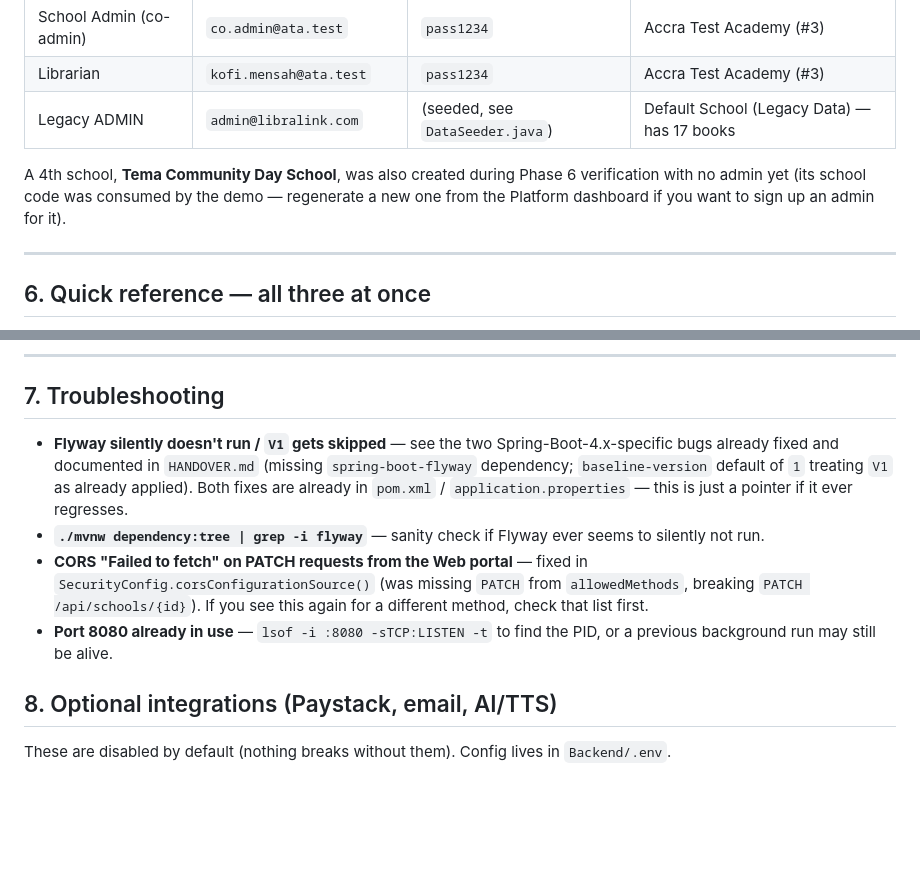
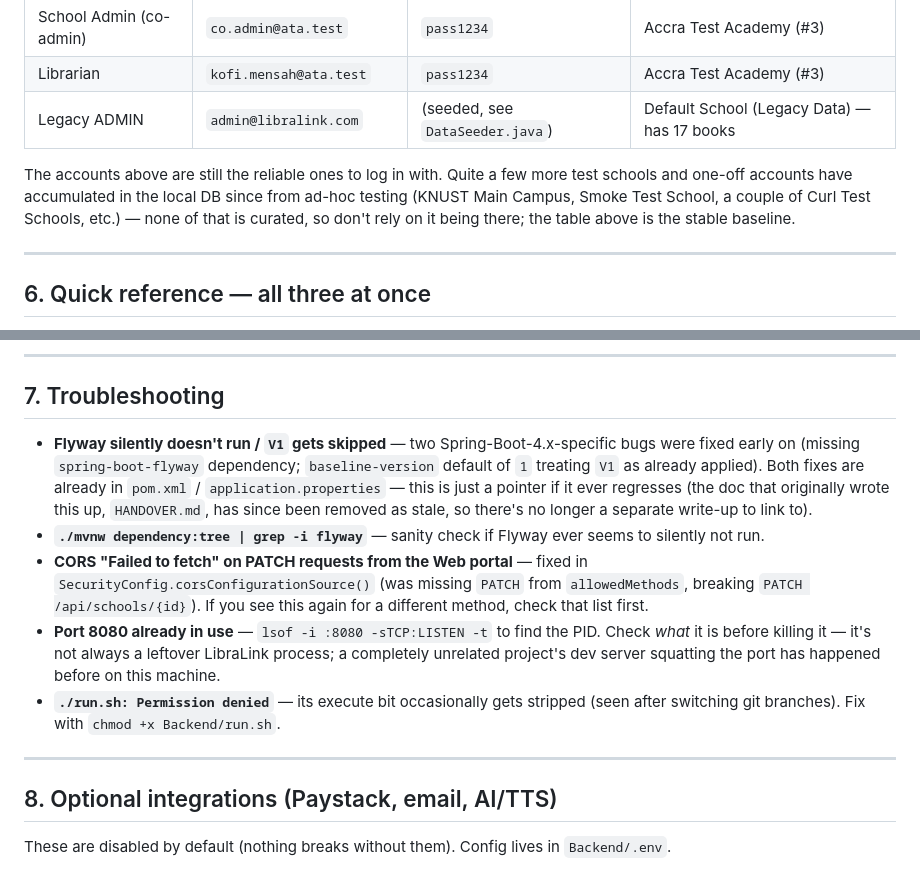
Before and after one commit to Elvicey/LibraLink, a Markdown page: LAUNCH.md, 2 parts joined by grey strips. GitHub-like rendering; blank space fills up the shorter version.

```diff
--- a/LAUNCH.md
+++ b/LAUNCH.md
@@ -155,10 +150,11 @@ Left over from Phase 5/6 verification, in the local `libralink` Postgres DB:
 | Librarian | `kofi.mensah@ata.test` | `pass1234` | Accra Test Academy (#3) |
 | Legacy ADMIN | `admin@libralink.com` | (seeded, see `DataSeeder.java`) | Default School (Legacy Data) — has 17 books |
 
-A 4th school, **Tema Community Day School**, was also created during Phase 6
-verification with no admin yet (its school code was consumed by the demo —
-regenerate a new one from the Platform dashboard if you want to sign up an
-admin for it).
+The accounts above are still the reliable ones to log in with. Quite a few
+more test schools and one-off accounts have accumulated in the local DB
+since from ad-hoc testing (KNUST Main Campus, Smoke Test School, a couple of
+Curl Test Schools, etc.) — none of that is curated, so don't rely on it
+being there; the table above is the stable baseline.
 
 ---
 
@@ -183,12 +179,13 @@ Backend must be up before Web or Mobile will work against local data.
 
 ## 7. Troubleshooting
 
-- **Flyway silently doesn't run / `V1` gets skipped** — see the two
-  Spring-Boot-4.x-specific bugs already fixed and documented in
-  `HANDOVER.md` (missing `spring-boot-flyway` dependency; `baseline-version`
-  default of `1` treating `V1` as already applied). Both fixes are already
-  in `pom.xml` / `application.properties` — this is just a pointer if it
-  ever regresses.
+- **Flyway silently doesn't run / `V1` gets skipped** — two
+  Spring-Boot-4.x-specific bugs were fixed early on (missing
+  `spring-boot-flyway` dependency; `baseline-version` default of `1`
+  treating `V1` as already applied). Both fixes are already in `pom.xml` /
+  `application.properties` — this is just a pointer if it ever regresses
+  (the doc that originally wrote this up, `HANDOVER.md`, has since been
+  removed as stale, so there's no longer a separate write-up to link to).
 - **`./mvnw dependency:tree | grep -i flyway`** — sanity check if Flyway
   ever seems to silently not run.
 - **CORS "Failed to fetch" on PATCH requests from the Web portal** — fixed
@@ -196,7 +193,15 @@ Backend must be up before Web or Mobile will work against local data.
   `allowedMethods`, breaking `PATCH /api/schools/{id}`). If you see this
   again for a different method, check that list first.
 - **Port 8080 already in use** — `lsof -i :8080 -sTCP:LISTEN -t` to find the
-  PID, or a previous background run may still be alive.
+  PID. Check *what* it is before killing it — it's not always a leftover
+  LibraLink process; a completely unrelated project's dev server squatting
+  the port has happened before on this machine.
+- **`./run.sh: Permission denied`** — its execute bit occasionally gets
+  stripped (seen after switching git branches). Fix with
+  `chmod +x Backend/run.sh`.
+
+---
+
 ## 8. Optional integrations (Paystack, email, AI/TTS)
 
 These are disabled by default (nothing breaks without them). Config lives in
```
Also changed, not shown: other parts of LAUNCH.md (+60 -35 lines).
